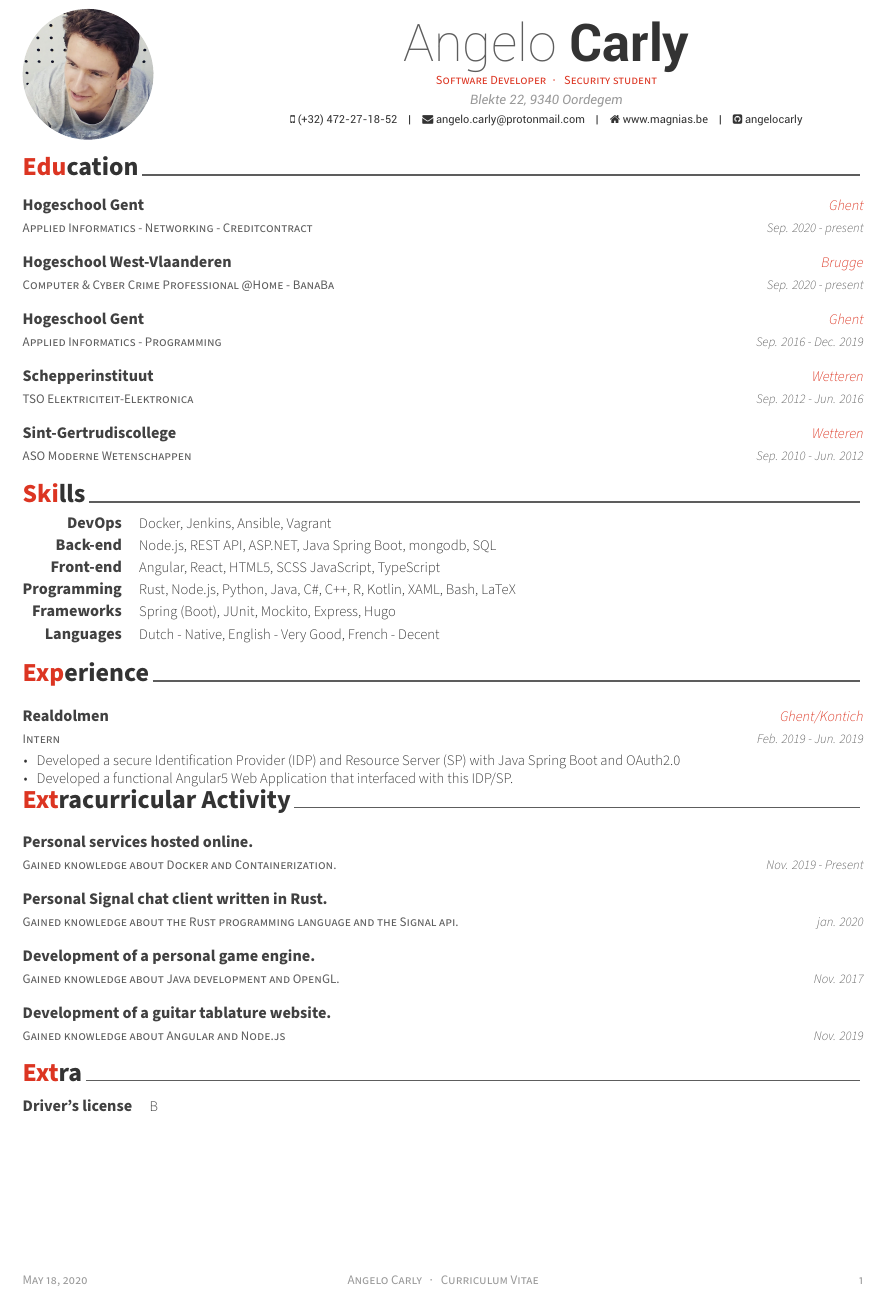
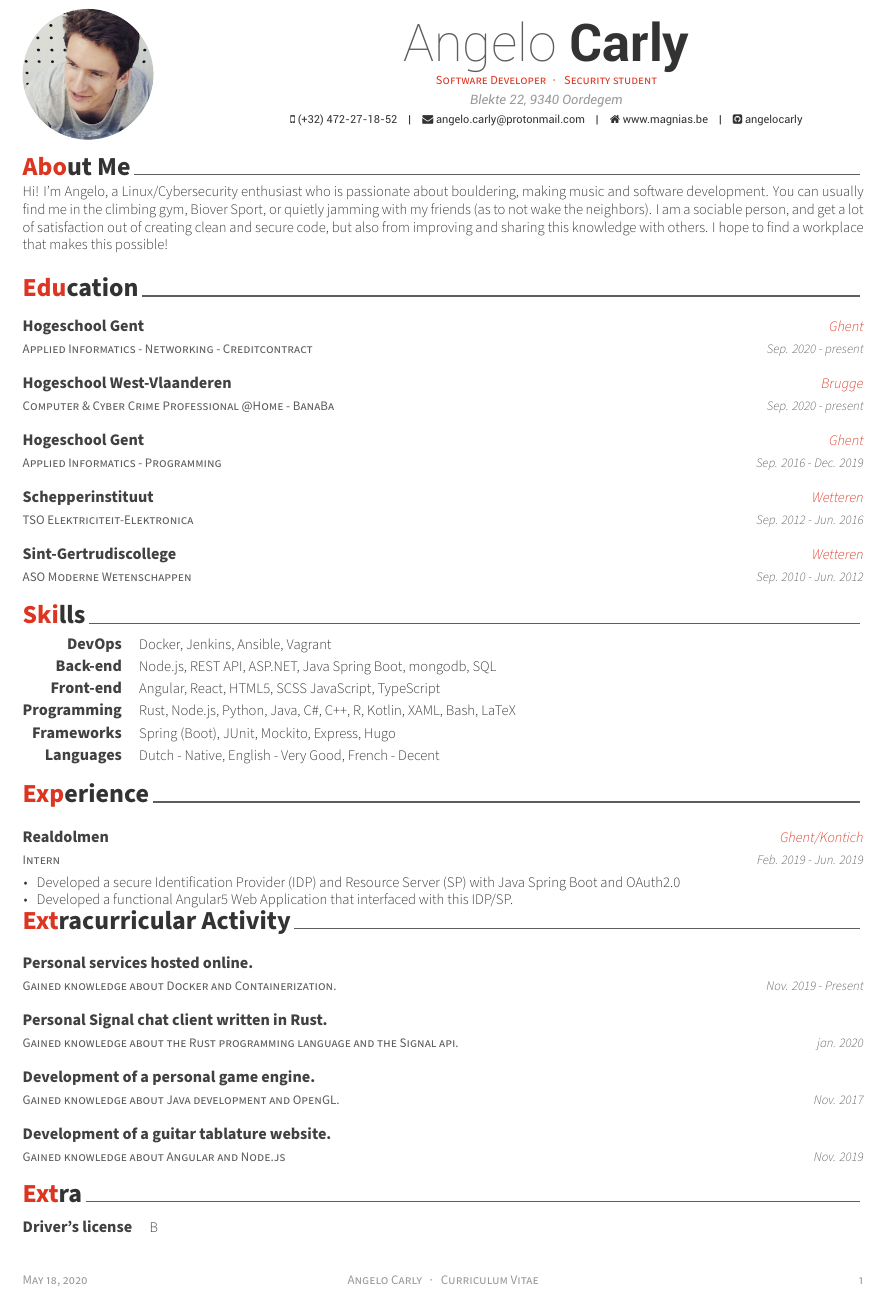
Before and after one commit to angelocarly/CV, a LaTeX CV (cv.tex, which reads cv/about.tex): part of the page, cut so that both start at the same text. Compiled offline with XeLaTeX.

Commit message:
Add about section

```diff
--- a/cv.tex
+++ b/cv.tex
@@ -95,12 +95,12 @@
 %	CV/RESUME CONTENT
 %	Each section is imported separately, open each file in turn to modify content
 %-------------------------------------------------------------------------------
+\input{cv/about.tex}
 \input{cv/education.tex}
 \input{cv/skills.tex}
 \input{cv/experience.tex}
 \input{cv/extracurricular.tex}
 \input{cv/extra.tex}
-%\input{cv/hobbies.tex}
 %\input{cv/honors.tex}
 %\input{cv/presentation.tex}
 %\input{cv/writing.tex}
--- /dev/null
+++ b/cv/about.tex
@@ -0,0 +1,18 @@
+%-------------------------------------------------------------------------------
+%	SECTION TITLE
+%-------------------------------------------------------------------------------
+\cvsection{About Me}
+
+%-------------------------------------------------------------------------------
+%	CONTENT
+%-------------------------------------------------------------------------------
+
+\begin{cvparagraph}
+	Hi! I'm Angelo, a Linux/Cybersecurity enthusiast who is passionate about bouldering, making music and software development. You can usually find me in the climbing gym, Biover Sport, or quietly jamming with my friends (as to not wake the neighbors). I am a sociable person, and get a lot of satisfaction out of creating clean and secure code, but also from improving and sharing this knowledge with others. I hope to find a workplace that makes this possible!
+\end{cvparagraph}
+
+%---------------------------------------------------------
+%\lettersection{Hobbies}
+
+%---------------------------------------------------------
+%\end{cvletter}
```
Also changed, not shown: cv/hobbies.tex (deleted, +0 -22 lines), cv.pdf.
